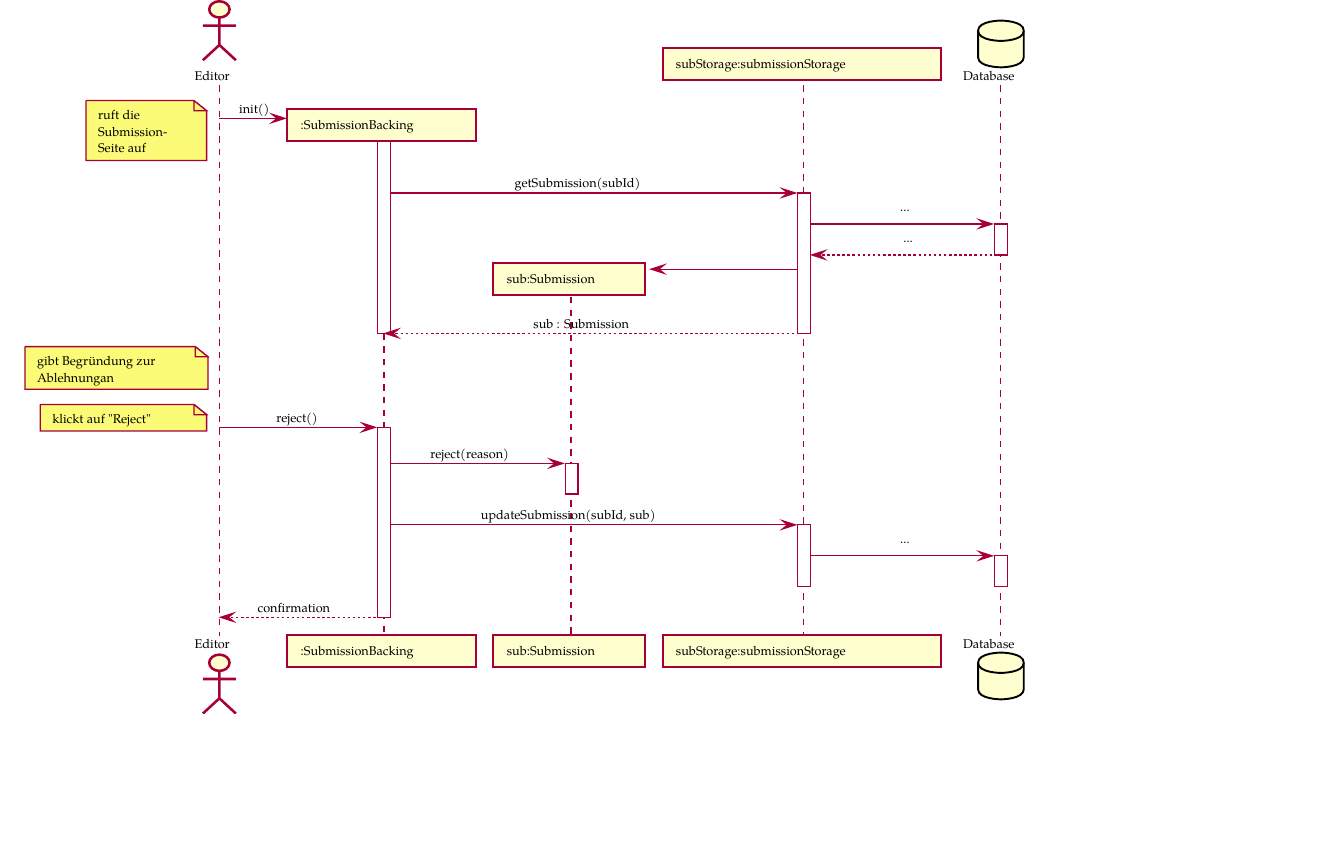
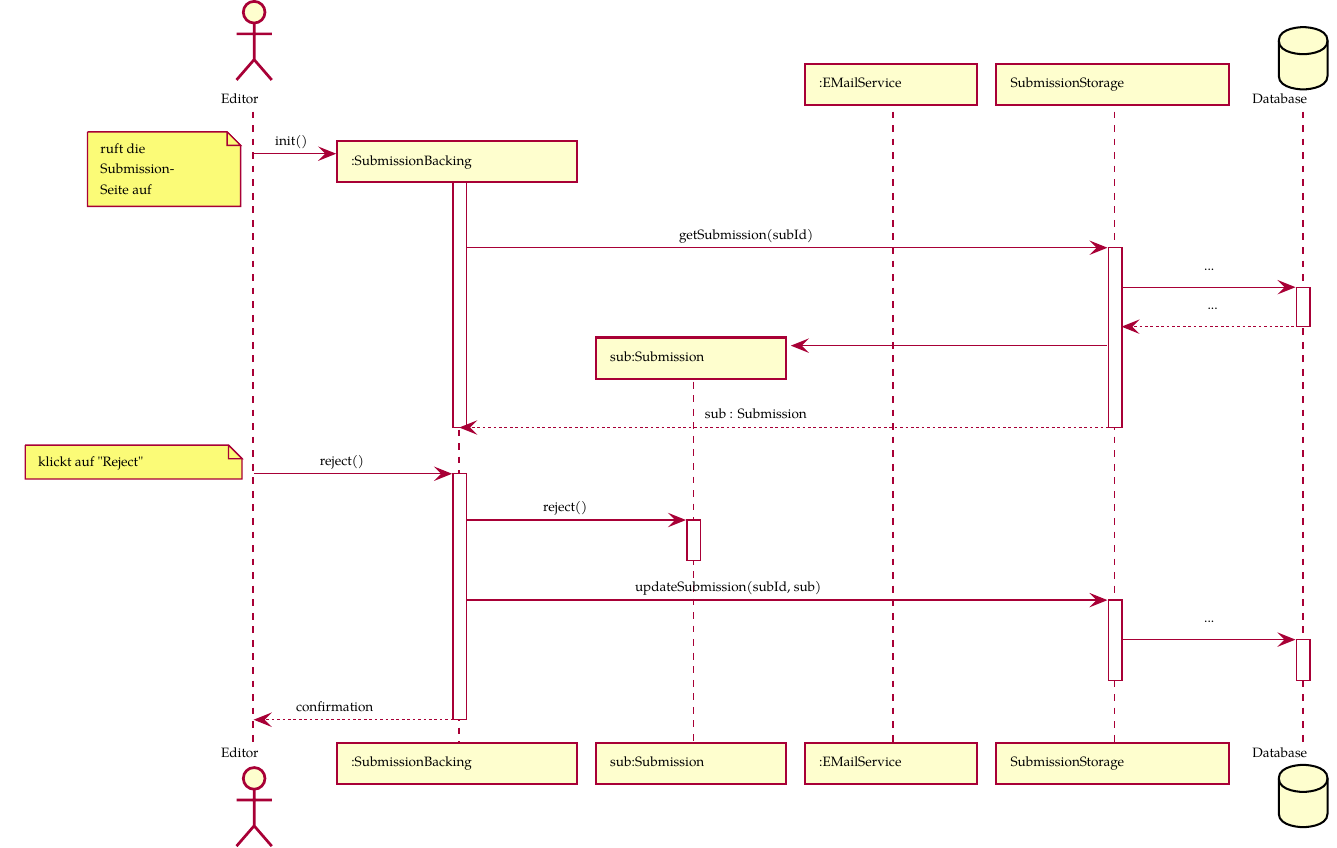
Before and after one commit to guersterst/LasEs, a LaTeX figure (docs/Entwurf/puml/reject_submission.tex, which reads docs/Entwurf/puml/reject_submission.tikz): the whole page, the shorter picture padded with empty space. Compiled offline with pdfLaTeX.

Commit message:
first version of sequence diagram

```diff
--- a/docs/Entwurf/puml/reject_submission.tikz
+++ b/docs/Entwurf/puml/reject_submission.tikz
@@ -4,8 +4,8 @@
 \definecolor{plantucolor0002}{RGB}{0,0,0}
 \definecolor{plantucolor0003}{RGB}{254,254,206}
 \definecolor{plantucolor0004}{RGB}{251,251,119}
-\scalebox{0.75}{
-\begin{tikzpicture}[yscale=-0.8
+\scalebox{0.8}{
+\begin{tikzpicture}[yscale=-1
 ,pstyle0/.style={color=plantucolor0001,fill=white,line width=1.0pt}
 ,pstyle1/.style={color=plantucolor0001,line width=1.0pt,dash pattern=on 5.0pt off 5.0pt}
 ,pstyle2/.style={color=plantucolor0001,fill=plantucolor0003,line width=2.0pt}
@@ -18,92 +18,93 @@
 ,pstyle9/.style={color=plantucolor0001,fill=plantucolor0004,line width=1.0pt}
 ,pstyle10/.style={color=plantucolor0001,line width=1.0pt,dash pattern=on 2.0pt off 2.0pt}
 ]
-\draw[pstyle0] (282.6591pt,132.2246pt) rectangle (292.6591pt,333.8418pt);
-\draw[pstyle0] (282.6591pt,426.2773pt) rectangle (292.6591pt,613.1914pt);
-\draw[pstyle0] (430.3466pt,461.7559pt) rectangle (440.3466pt,491.7559pt);
-\draw[pstyle0] (613.4444pt,195.6602pt) rectangle (623.4444pt,333.8418pt);
-\draw[pstyle0] (613.4444pt,522.2344pt) rectangle (623.4444pt,582.7129pt);
-\draw[pstyle0] (768.3114pt,226.1387pt) rectangle (778.3114pt,256.6172pt);
-\draw[pstyle0] (768.3114pt,552.7129pt) rectangle (778.3114pt,582.7129pt);
-\draw[pstyle1] (158pt,89.7461pt) -- (158pt,631.1914pt);
-\draw[pstyle1] (287.5671pt,146.4639pt) -- (287.5671pt,631.1914pt);
-\draw[pstyle1] (434.7511pt,297.9902pt) -- (434.7511pt,631.1914pt);
-\draw[pstyle1] (617.942pt,89.7461pt) -- (617.942pt,631.1914pt);
-\draw[pstyle1] (772.9467pt,89.7461pt) -- (772.9467pt,631.1914pt);
-\node at (135pt,72pt)[below right,color=black]{Editor};
-\draw[pstyle2] (158.0471pt,15pt) ellipse (8pt and 8pt);
-\draw[pstyle3] (158.0471pt,23pt) -- (158.0471pt,50pt)(145.0471pt,31pt) -- (171.0471pt,31pt)(158.0471pt,50pt) -- (145.0471pt,65pt)(158.0471pt,50pt) -- (171.0471pt,65pt);
-\node at (135pt,630.1914pt)[below right,color=black]{Editor};
-\draw[pstyle2] (158.0471pt,657.9375pt) ellipse (8pt and 8pt);
-\draw[pstyle3] (158.0471pt,665.9375pt) -- (158.0471pt,692.9375pt)(145.0471pt,673.9375pt) -- (171.0471pt,673.9375pt)(158.0471pt,692.9375pt) -- (145.0471pt,707.9375pt)(158.0471pt,692.9375pt) -- (171.0471pt,707.9375pt);
-\draw[pstyle4] (211.5671pt,630.1914pt) rectangle (359.7511pt,661.9375pt);
-\node at (218.5671pt,637.1914pt)[below right,color=black]{:SubmissionBacking};
-\draw[pstyle4] (373.7511pt,630.1914pt) rectangle (492.942pt,661.9375pt);
-\node at (380.7511pt,637.1914pt)[below right,color=black]{sub:Submission};
-\draw[pstyle4] (506.942pt,53pt) rectangle (725.9467pt,84.7461pt);
-\node at (513.942pt,60pt)[below right,color=black]{subStorage:submissionStorage};
-\draw[pstyle4] (506.942pt,630.1914pt) rectangle (725.9467pt,661.9375pt);
-\node at (513.942pt,637.1914pt)[below right,color=black]{subStorage:submissionStorage};
-\node at (739.9467pt,72pt)[below right,color=black]{Database};
-\draw[pstyle5] (755.3114pt,36pt) ..controls (755.3114pt,26pt) and (773.3114pt,26pt) .. (773.3114pt,26pt) ..controls (773.3114pt,26pt) and (791.3114pt,26pt) .. (791.3114pt,36pt) -- (791.3114pt,62pt) ..controls (791.3114pt,72pt) and (773.3114pt,72pt) .. (773.3114pt,72pt) ..controls (773.3114pt,72pt) and (755.3114pt,72pt) .. (755.3114pt,62pt) -- (755.3114pt,36pt);
-\draw[pstyle6] (755.3114pt,36pt) ..controls (755.3114pt,46pt) and (773.3114pt,46pt) .. (773.3114pt,46pt) ..controls (773.3114pt,46pt) and (791.3114pt,46pt) .. (791.3114pt,36pt);
-\node at (739.9467pt,630.1914pt)[below right,color=black]{Database};
-\draw[pstyle5] (755.3114pt,657.9375pt) ..controls (755.3114pt,647.9375pt) and (773.3114pt,647.9375pt) .. (773.3114pt,647.9375pt) ..controls (773.3114pt,647.9375pt) and (791.3114pt,647.9375pt) .. (791.3114pt,657.9375pt) -- (791.3114pt,683.9375pt) ..controls (791.3114pt,693.9375pt) and (773.3114pt,693.9375pt) .. (773.3114pt,693.9375pt) ..controls (773.3114pt,693.9375pt) and (755.3114pt,693.9375pt) .. (755.3114pt,683.9375pt) -- (755.3114pt,657.9375pt);
-\draw[pstyle6] (755.3114pt,657.9375pt) ..controls (755.3114pt,667.9375pt) and (773.3114pt,667.9375pt) .. (773.3114pt,667.9375pt) ..controls (773.3114pt,667.9375pt) and (791.3114pt,667.9375pt) .. (791.3114pt,657.9375pt);
-\draw[pstyle0] (282.6591pt,132.2246pt) rectangle (292.6591pt,333.8418pt);
-\draw[pstyle0] (282.6591pt,426.2773pt) rectangle (292.6591pt,613.1914pt);
-\draw[pstyle0] (430.3466pt,461.7559pt) rectangle (440.3466pt,491.7559pt);
-\draw[pstyle0] (613.4444pt,195.6602pt) rectangle (623.4444pt,333.8418pt);
-\draw[pstyle0] (613.4444pt,522.2344pt) rectangle (623.4444pt,582.7129pt);
-\draw[pstyle0] (768.3114pt,226.1387pt) rectangle (778.3114pt,256.6172pt);
-\draw[pstyle0] (768.3114pt,552.7129pt) rectangle (778.3114pt,582.7129pt);
-\draw[pstyle7] (199.5671pt,118.2246pt) -- (209.5671pt,122.2246pt) -- (199.5671pt,126.2246pt) -- (203.5671pt,122.2246pt) -- cycle;
-\draw[pstyle8] (158.0471pt,122.2246pt) -- (205.5671pt,122.2246pt);
-\node at (170.0471pt,103.7461pt)[below right,color=black]{init()};
-\draw[pstyle4] (211.5671pt,113.0908pt) rectangle (359.7511pt,144.8369pt);
-\node at (218.5671pt,120.0908pt)[below right,color=black]{:SubmissionBacking};
-\draw[pstyle9] (53pt,104.7461pt) -- (53pt,163.7461pt) -- (148pt,163.7461pt) -- (148pt,114.7461pt) -- (138pt,104.7461pt) -- (53pt,104.7461pt);
-\draw[pstyle9] (138pt,104.7461pt) -- (138pt,114.7461pt) -- (148pt,114.7461pt) -- (138pt,104.7461pt);
-\node at (59pt,109.7461pt)[below right,color=black]{ruft die};
-\node at (59pt,126.2246pt)[below right,color=black]{Submission-};
-\node at (59pt,142.7031pt)[below right,color=black]{Seite auf};
-\draw[pstyle7] (601.4444pt,191.6602pt) -- (611.4444pt,195.6602pt) -- (601.4444pt,199.6602pt) -- (605.4444pt,195.6602pt) -- cycle;
-\draw[pstyle8] (292.6591pt,195.6602pt) -- (607.4444pt,195.6602pt);
-\node at (386.9975pt,177.1816pt)[below right,color=black]{getSubmission(subId)};
-\draw[pstyle7] (756.3114pt,222.1387pt) -- (766.3114pt,226.1387pt) -- (756.3114pt,230.1387pt) -- (760.3114pt,226.1387pt) -- cycle;
-\draw[pstyle8] (623.4444pt,226.1387pt) -- (762.3114pt,226.1387pt);
-\node at (690.4779pt,207.6602pt)[below right,color=black]{...};
-\draw[pstyle7] (634.4444pt,252.6172pt) -- (624.4444pt,256.6172pt) -- (634.4444pt,260.6172pt) -- (630.4444pt,256.6172pt) -- cycle;
-\draw[pstyle10] (628.4444pt,256.6172pt) -- (772.3114pt,256.6172pt);
-\node at (692.9779pt,238.1387pt)[below right,color=black]{...};
-\draw[pstyle7] (507.942pt,266.6172pt) -- (497.942pt,270.6172pt) -- (507.942pt,274.6172pt) -- (503.942pt,270.6172pt) -- cycle;
-\draw[pstyle8] (501.942pt,270.6172pt) -- (612.4444pt,270.6172pt);
-\draw[pstyle4] (373.7511pt,264.6172pt) rectangle (492.942pt,296.3633pt);
-\node at (380.7511pt,271.6172pt)[below right,color=black]{sub:Submission};
-\draw[pstyle7] (298.6591pt,329.8418pt) -- (288.6591pt,333.8418pt) -- (298.6591pt,337.8418pt) -- (294.6591pt,333.8418pt) -- cycle;
-\draw[pstyle10] (292.6591pt,333.8418pt) -- (617.4444pt,333.8418pt);
-\node at (401.7484pt,315.3633pt)[below right,color=black]{sub : Submission};
-\draw[pstyle9] (5pt,346.8418pt) -- (5pt,388.8418pt) -- (149pt,388.8418pt) -- (149pt,356.8418pt) -- (139pt,346.8418pt) -- (5pt,346.8418pt);
-\draw[pstyle9] (139pt,346.8418pt) -- (139pt,356.8418pt) -- (149pt,356.8418pt) -- (139pt,346.8418pt);
-\node at (11pt,351.8418pt)[below right,color=black]{gibt Begründung zur};
-\node at (11pt,368.3203pt)[below right,color=black]{Ablehnungan};
-\draw[pstyle7] (270.6591pt,422.2773pt) -- (280.6591pt,426.2773pt) -- (270.6591pt,430.2773pt) -- (274.6591pt,426.2773pt) -- cycle;
-\draw[pstyle8] (158.0471pt,426.2773pt) -- (276.6591pt,426.2773pt);
-\node at (199.2882pt,407.7988pt)[below right,color=black]{reject()};
-\draw[pstyle9] (17pt,403.7988pt) -- (17pt,429.7988pt) -- (148pt,429.7988pt) -- (148pt,413.7988pt) -- (138pt,403.7988pt) -- (17pt,403.7988pt);
-\draw[pstyle9] (138pt,403.7988pt) -- (138pt,413.7988pt) -- (148pt,413.7988pt) -- (138pt,403.7988pt);
-\node at (23pt,408.7988pt)[below right,color=black]{klickt auf "Reject"};
-\draw[pstyle7] (418.3466pt,457.7559pt) -- (428.3466pt,461.7559pt) -- (418.3466pt,465.7559pt) -- (422.3466pt,461.7559pt) -- cycle;
-\draw[pstyle8] (292.6591pt,461.7559pt) -- (424.3466pt,461.7559pt);
-\node at (320.5522pt,443.2773pt)[below right,color=black]{reject(reason)};
-\draw[pstyle7] (601.4444pt,518.2344pt) -- (611.4444pt,522.2344pt) -- (601.4444pt,526.2344pt) -- (605.4444pt,522.2344pt) -- cycle;
-\draw[pstyle8] (292.6591pt,522.2344pt) -- (607.4444pt,522.2344pt);
-\node at (360.359pt,503.7559pt)[below right,color=black]{updateSubmission(subId, sub)};
-\draw[pstyle7] (756.3114pt,548.7129pt) -- (766.3114pt,552.7129pt) -- (756.3114pt,556.7129pt) -- (760.3114pt,552.7129pt) -- cycle;
-\draw[pstyle8] (623.4444pt,552.7129pt) -- (762.3114pt,552.7129pt);
-\node at (690.4779pt,534.2344pt)[below right,color=black]{...};
-\draw[pstyle7] (169.0471pt,609.1914pt) -- (159.0471pt,613.1914pt) -- (169.0471pt,617.1914pt) -- (165.0471pt,613.1914pt) -- cycle;
-\draw[pstyle10] (163.0471pt,613.1914pt) -- (286.6591pt,613.1914pt);
-\node at (184.6232pt,594.7129pt)[below right,color=black]{confirmation};
+\draw[pstyle0] (320.6816pt,129.4297pt) rectangle (330.6816pt,321.5234pt);
+\draw[pstyle0] (320.6816pt,355.6563pt) rectangle (330.6816pt,537.1875pt);
+\draw[pstyle0] (493.3087pt,389.7891pt) rectangle (503.3087pt,419.7891pt);
+\draw[pstyle0] (804.4021pt,188.8281pt) rectangle (814.4021pt,321.5234pt);
+\draw[pstyle0] (804.4021pt,448.9219pt) rectangle (814.4021pt,508.0547pt);
+\draw[pstyle0] (943.1673pt,217.9609pt) rectangle (953.1673pt,247.0938pt);
+\draw[pstyle0] (943.1673pt,478.0547pt) rectangle (953.1673pt,508.0547pt);
+\draw[pstyle1] (173pt,88.2969pt) -- (173pt,555.1875pt);
+\draw[pstyle1] (325.1455pt,142.9961pt) -- (325.1455pt,555.1875pt);
+\draw[pstyle1] (498.2178pt,287.7422pt) -- (498.2178pt,555.1875pt);
+\draw[pstyle1] (645.3996pt,88.2969pt) -- (645.3996pt,555.1875pt);
+\draw[pstyle1] (808.7139pt,88.2969pt) -- (808.7139pt,555.1875pt);
+\draw[pstyle1] (948.0904pt,88.2969pt) -- (948.0904pt,555.1875pt);
+\node at (146pt,72pt)[below right,color=black]{Editor};
+\draw[pstyle2] (173.9455pt,15pt) ellipse (8pt and 8pt);
+\draw[pstyle3] (173.9455pt,23pt) -- (173.9455pt,50pt)(160.9455pt,31pt) -- (186.9455pt,31pt)(173.9455pt,50pt) -- (160.9455pt,65pt)(173.9455pt,50pt) -- (186.9455pt,65pt);
+\node at (146pt,554.1875pt)[below right,color=black]{Editor};
+\draw[pstyle2] (173.9455pt,580.4844pt) ellipse (8pt and 8pt);
+\draw[pstyle3] (173.9455pt,588.4844pt) -- (173.9455pt,615.4844pt)(160.9455pt,596.4844pt) -- (186.9455pt,596.4844pt)(173.9455pt,615.4844pt) -- (160.9455pt,630.4844pt)(173.9455pt,615.4844pt) -- (186.9455pt,630.4844pt);
+\draw[pstyle4] (235.1455pt,554.1875pt) rectangle (412.2178pt,584.4844pt);
+\node at (242.1455pt,561.1875pt)[below right,color=black]{:SubmissionBacking};
+\draw[pstyle4] (426.2178pt,554.1875pt) rectangle (566.3996pt,584.4844pt);
+\node at (433.2178pt,561.1875pt)[below right,color=black]{sub:Submission};
+\draw[pstyle4] (580.3996pt,53pt) rectangle (707.7139pt,83.2969pt);
+\node at (587.3996pt,60pt)[below right,color=black]{:EMailService};
+\draw[pstyle4] (580.3996pt,554.1875pt) rectangle (707.7139pt,584.4844pt);
+\node at (587.3996pt,561.1875pt)[below right,color=black]{:EMailService};
+\draw[pstyle4] (721.7139pt,53pt) rectangle (893.0904pt,83.2969pt);
+\node at (728.7139pt,60pt)[below right,color=black]{SubmissionStorage};
+\draw[pstyle4] (721.7139pt,554.1875pt) rectangle (893.0904pt,584.4844pt);
+\node at (728.7139pt,561.1875pt)[below right,color=black]{SubmissionStorage};
+\node at (907.0904pt,72pt)[below right,color=black]{Database};
+\draw[pstyle5] (930.1673pt,36pt) ..controls (930.1673pt,26pt) and (948.1673pt,26pt) .. (948.1673pt,26pt) ..controls (948.1673pt,26pt) and (966.1673pt,26pt) .. (966.1673pt,36pt) -- (966.1673pt,62pt) ..controls (966.1673pt,72pt) and (948.1673pt,72pt) .. (948.1673pt,72pt) ..controls (948.1673pt,72pt) and (930.1673pt,72pt) .. (930.1673pt,62pt) -- (930.1673pt,36pt);
+\draw[pstyle6] (930.1673pt,36pt) ..controls (930.1673pt,46pt) and (948.1673pt,46pt) .. (948.1673pt,46pt) ..controls (948.1673pt,46pt) and (966.1673pt,46pt) .. (966.1673pt,36pt);
+\node at (907.0904pt,554.1875pt)[below right,color=black]{Database};
+\draw[pstyle5] (930.1673pt,580.4844pt) ..controls (930.1673pt,570.4844pt) and (948.1673pt,570.4844pt) .. (948.1673pt,570.4844pt) ..controls (948.1673pt,570.4844pt) and (966.1673pt,570.4844pt) .. (966.1673pt,580.4844pt) -- (966.1673pt,606.4844pt) ..controls (966.1673pt,616.4844pt) and (948.1673pt,616.4844pt) .. (948.1673pt,616.4844pt) ..controls (948.1673pt,616.4844pt) and (930.1673pt,616.4844pt) .. (930.1673pt,606.4844pt) -- (930.1673pt,580.4844pt);
+\draw[pstyle6] (930.1673pt,580.4844pt) ..controls (930.1673pt,590.4844pt) and (948.1673pt,590.4844pt) .. (948.1673pt,590.4844pt) ..controls (948.1673pt,590.4844pt) and (966.1673pt,590.4844pt) .. (966.1673pt,580.4844pt);
+\draw[pstyle0] (320.6816pt,129.4297pt) rectangle (330.6816pt,321.5234pt);
+\draw[pstyle0] (320.6816pt,355.6563pt) rectangle (330.6816pt,537.1875pt);
+\draw[pstyle0] (493.3087pt,389.7891pt) rectangle (503.3087pt,419.7891pt);
+\draw[pstyle0] (804.4021pt,188.8281pt) rectangle (814.4021pt,321.5234pt);
+\draw[pstyle0] (804.4021pt,448.9219pt) rectangle (814.4021pt,508.0547pt);
+\draw[pstyle0] (943.1673pt,217.9609pt) rectangle (953.1673pt,247.0938pt);
+\draw[pstyle0] (943.1673pt,478.0547pt) rectangle (953.1673pt,508.0547pt);
+\draw[pstyle7] (223.1455pt,115.4297pt) -- (233.1455pt,119.4297pt) -- (223.1455pt,123.4297pt) -- (227.1455pt,119.4297pt) -- cycle;
+\draw[pstyle8] (173.9455pt,119.4297pt) -- (229.1455pt,119.4297pt);
+\node at (185.9455pt,102.2969pt)[below right,color=black]{init()};
+\draw[pstyle4] (235.1455pt,110.3477pt) rectangle (412.2178pt,140.6445pt);
+\node at (242.1455pt,117.3477pt)[below right,color=black]{:SubmissionBacking};
+\draw[pstyle9] (51pt,103.2969pt) -- (51pt,158.2969pt) -- (164pt,158.2969pt) -- (164pt,113.2969pt) -- (154pt,103.2969pt) -- (51pt,103.2969pt);
+\draw[pstyle9] (154pt,103.2969pt) -- (154pt,113.2969pt) -- (164pt,113.2969pt) -- (154pt,103.2969pt);
+\node at (57pt,108.2969pt)[below right,color=black]{ruft die};
+\node at (57pt,123.4297pt)[below right,color=black]{Submission-};
+\node at (57pt,138.5625pt)[below right,color=black]{Seite auf};
+\draw[pstyle7] (792.4021pt,184.8281pt) -- (802.4021pt,188.8281pt) -- (792.4021pt,192.8281pt) -- (796.4021pt,188.8281pt) -- cycle;
+\draw[pstyle8] (330.6816pt,188.8281pt) -- (798.4021pt,188.8281pt);
+\node at (484.1165pt,171.6953pt)[below right,color=black]{getSubmission(subId)};
+\draw[pstyle7] (931.1673pt,213.9609pt) -- (941.1673pt,217.9609pt) -- (931.1673pt,221.9609pt) -- (935.1673pt,217.9609pt) -- cycle;
+\draw[pstyle8] (814.4021pt,217.9609pt) -- (937.1673pt,217.9609pt);
+\node at (871.5847pt,200.8281pt)[below right,color=black]{...};
+\draw[pstyle7] (825.4021pt,243.0938pt) -- (815.4021pt,247.0938pt) -- (825.4021pt,251.0938pt) -- (821.4021pt,247.0938pt) -- cycle;
+\draw[pstyle10] (819.4021pt,247.0938pt) -- (947.1673pt,247.0938pt);
+\node at (874.0847pt,229.9609pt)[below right,color=black]{...};
+\draw[pstyle7] (581.3996pt,257.0938pt) -- (571.3996pt,261.0938pt) -- (581.3996pt,265.0938pt) -- (577.3996pt,261.0938pt) -- cycle;
+\draw[pstyle8] (575.3996pt,261.0938pt) -- (803.4021pt,261.0938pt);
+\draw[pstyle4] (426.2178pt,255.0938pt) rectangle (566.3996pt,285.3906pt);
+\node at (433.2178pt,262.0938pt)[below right,color=black]{sub:Submission};
+\draw[pstyle7] (336.6816pt,317.5234pt) -- (326.6816pt,321.5234pt) -- (336.6816pt,325.5234pt) -- (332.6816pt,321.5234pt) -- cycle;
+\draw[pstyle10] (330.6816pt,321.5234pt) -- (808.4021pt,321.5234pt);
+\node at (503.0692pt,304.3906pt)[below right,color=black]{sub : Submission};
+\draw[pstyle7] (308.6816pt,351.6563pt) -- (318.6816pt,355.6563pt) -- (308.6816pt,359.6563pt) -- (312.6816pt,355.6563pt) -- cycle;
+\draw[pstyle8] (173.9455pt,355.6563pt) -- (314.6816pt,355.6563pt);
+\node at (218.9302pt,338.5234pt)[below right,color=black]{reject()};
+\draw[pstyle9] (5pt,334.5234pt) -- (5pt,359.5234pt) -- (165pt,359.5234pt) -- (165pt,344.5234pt) -- (155pt,334.5234pt) -- (5pt,334.5234pt);
+\draw[pstyle9] (155pt,334.5234pt) -- (155pt,344.5234pt) -- (165pt,344.5234pt) -- (155pt,334.5234pt);
+\node at (11pt,339.5234pt)[below right,color=black]{klickt auf "Reject"};
+\draw[pstyle7] (481.3087pt,385.7891pt) -- (491.3087pt,389.7891pt) -- (481.3087pt,393.7891pt) -- (485.3087pt,389.7891pt) -- cycle;
+\draw[pstyle8] (330.6816pt,389.7891pt) -- (487.3087pt,389.7891pt);
+\node at (383.6118pt,372.6563pt)[below right,color=black]{reject()};
+\draw[pstyle7] (792.4021pt,444.9219pt) -- (802.4021pt,448.9219pt) -- (792.4021pt,452.9219pt) -- (796.4021pt,448.9219pt) -- cycle;
+\draw[pstyle8] (330.6816pt,448.9219pt) -- (798.4021pt,448.9219pt);
+\node at (451.5348pt,431.7891pt)[below right,color=black]{updateSubmission(subId, sub)};
+\draw[pstyle7] (931.1673pt,474.0547pt) -- (941.1673pt,478.0547pt) -- (931.1673pt,482.0547pt) -- (935.1673pt,478.0547pt) -- cycle;
+\draw[pstyle8] (814.4021pt,478.0547pt) -- (937.1673pt,478.0547pt);
+\node at (871.5847pt,460.9219pt)[below right,color=black]{...};
+\draw[pstyle7] (184.9455pt,533.1875pt) -- (174.9455pt,537.1875pt) -- (184.9455pt,541.1875pt) -- (180.9455pt,537.1875pt) -- cycle;
+\draw[pstyle10] (178.9455pt,537.1875pt) -- (324.6816pt,537.1875pt);
+\node at (201.3388pt,520.0547pt)[below right,color=black]{confirmation};
 \end{tikzpicture}
 }
```
Also changed, not shown: docs/Entwurf/Datenfluss.tex (+1 -1 lines), docs/Entwurf/graphics/reject_submission.pdf, 1 other file.
